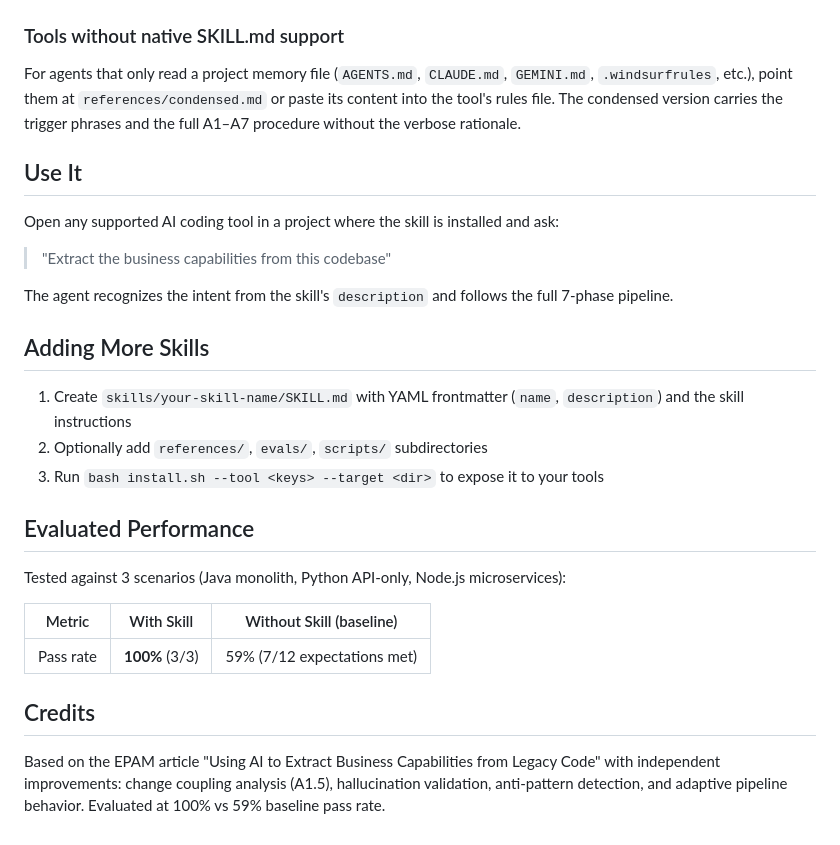
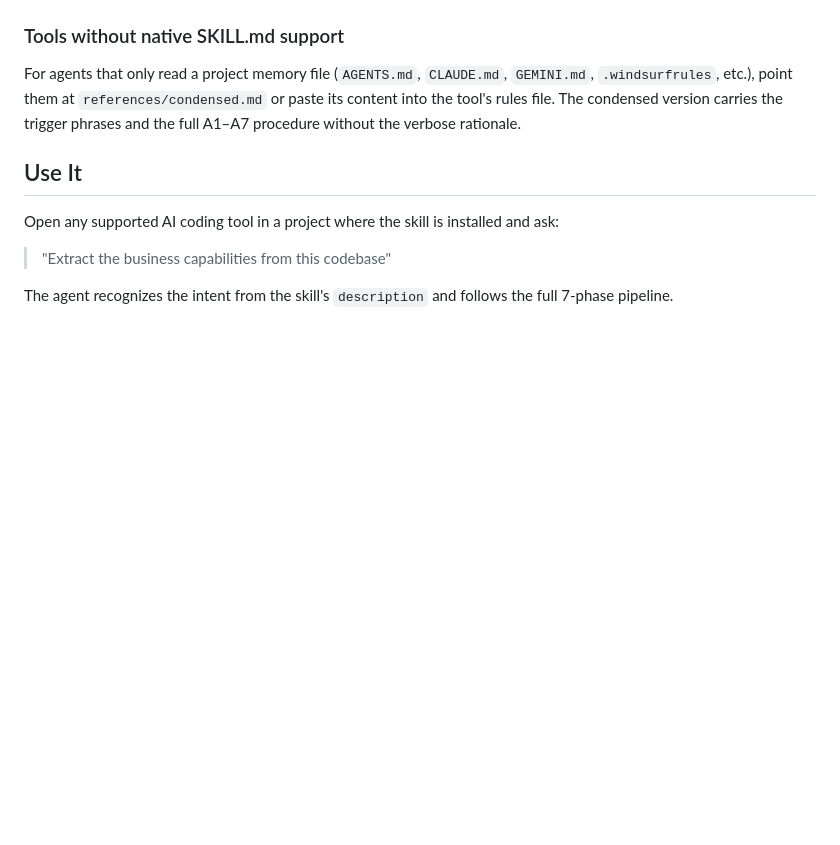
Before and after one commit to wombatepiclandingstudio/ai, a Markdown page: skills/legacy-capability-extractor/README.md, the part around the change. GitHub-like rendering; blank space fills up the shorter version.

```diff
--- a/skills/legacy-capability-extractor/README.md
+++ b/skills/legacy-capability-extractor/README.md
@@ -92,24 +92,3 @@ Open any supported AI coding tool in a project where the skill is installed and
 > "Extract the business capabilities from this codebase"
 
 The agent recognizes the intent from the skill's `description` and follows the full 7-phase pipeline.
-
-## Adding More Skills
-
-1. Create `skills/your-skill-name/SKILL.md` with YAML frontmatter (`name`, `description`) and the skill instructions
-2. Optionally add `references/`, `evals/`, `scripts/` subdirectories
-3. Run `bash install.sh --tool <keys> --target <dir>` to expose it to your tools
-
-## Evaluated Performance
-
-Tested against 3 scenarios (Java monolith, Python API-only, Node.js microservices):
-
-| Metric | With Skill | Without Skill (baseline) |
-|--------|-----------|--------------------------|
-| Pass rate | **100%** (3/3) | 59% (7/12 expectations met) |
-
-## Credits
-
-Based on the EPAM article "Using AI to Extract Business Capabilities from Legacy Code" with
-independent improvements: change coupling analysis (A1.5), hallucination validation,
-anti-pattern detection, and adaptive pipeline behavior. Evaluated at 100% vs 59% baseline
-pass rate.
```
Also changed, not shown: skills/backoffice-design/README.md (+0 -24 lines).
